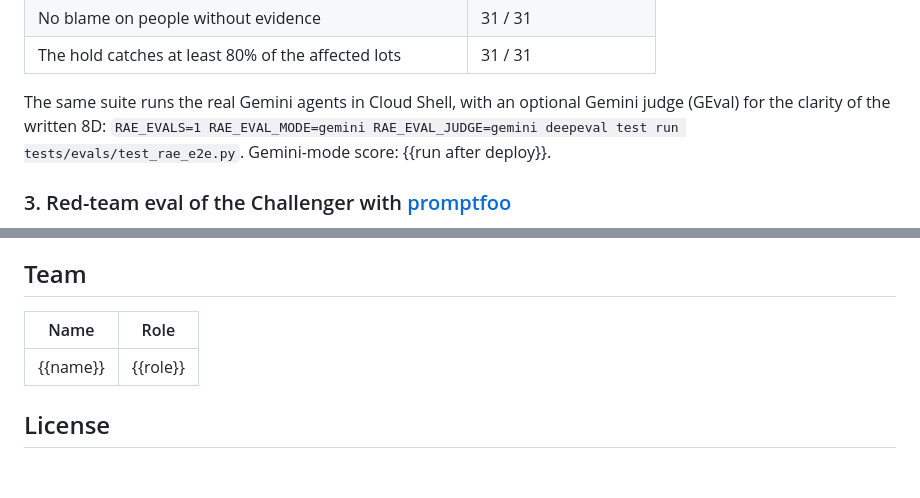
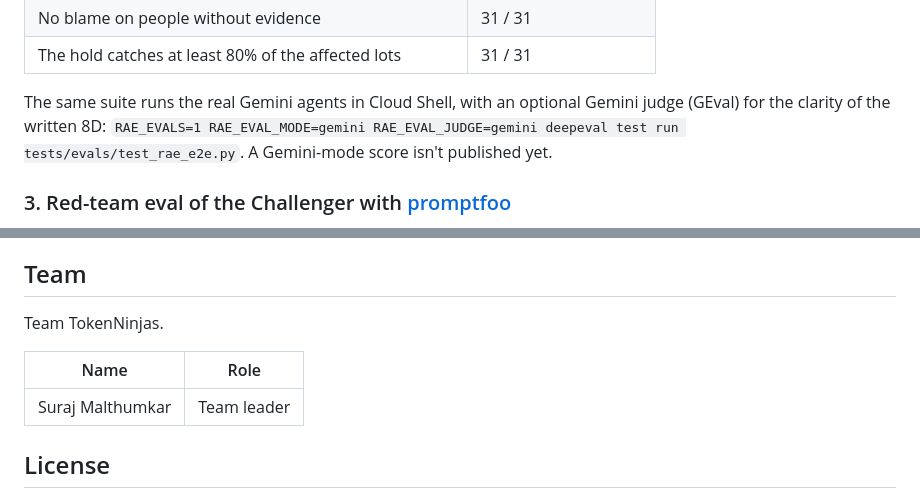
Before and after one commit to surajmalthumkar8/root-and-escape, a Markdown page: README.md, 2 parts joined by grey strips. Drawn GitHub-style; blank space fills up the shorter version.

Commit message:
Add the team to the README

```diff
--- a/README.md
+++ b/README.md
@@ -387,7 +387,7 @@ Three layers of evals, each runnable without an agent. The numbers below come fr
 | No blame on people without evidence | 31 / 31 |
 | The hold catches at least 80% of the affected lots | 31 / 31 |
 
-The same suite runs the real Gemini agents in Cloud Shell, with an optional Gemini judge (GEval) for the clarity of the written 8D: `RAE_EVALS=1 RAE_EVAL_MODE=gemini RAE_EVAL_JUDGE=gemini deepeval test run tests/evals/test_rae_e2e.py`. Gemini-mode score: {{run after deploy}}.
+The same suite runs the real Gemini agents in Cloud Shell, with an optional Gemini judge (GEval) for the clarity of the written 8D: `RAE_EVALS=1 RAE_EVAL_MODE=gemini RAE_EVAL_JUDGE=gemini deepeval test run tests/evals/test_rae_e2e.py`. A Gemini-mode score isn't published yet.
 
 ### 3. Red-team eval of the Challenger with [promptfoo](https://www.promptfoo.dev/)
 
@@ -549,9 +549,11 @@ The checker prints PASS, WARN or FAIL for each part:
 
 ## Team
 
+Team TokenNinjas.
+
 | Name | Role |
 |---|---|
-| {{name}} | {{role}} |
+| Suraj Malthumkar | Team leader |
 
 ## License
 
```
